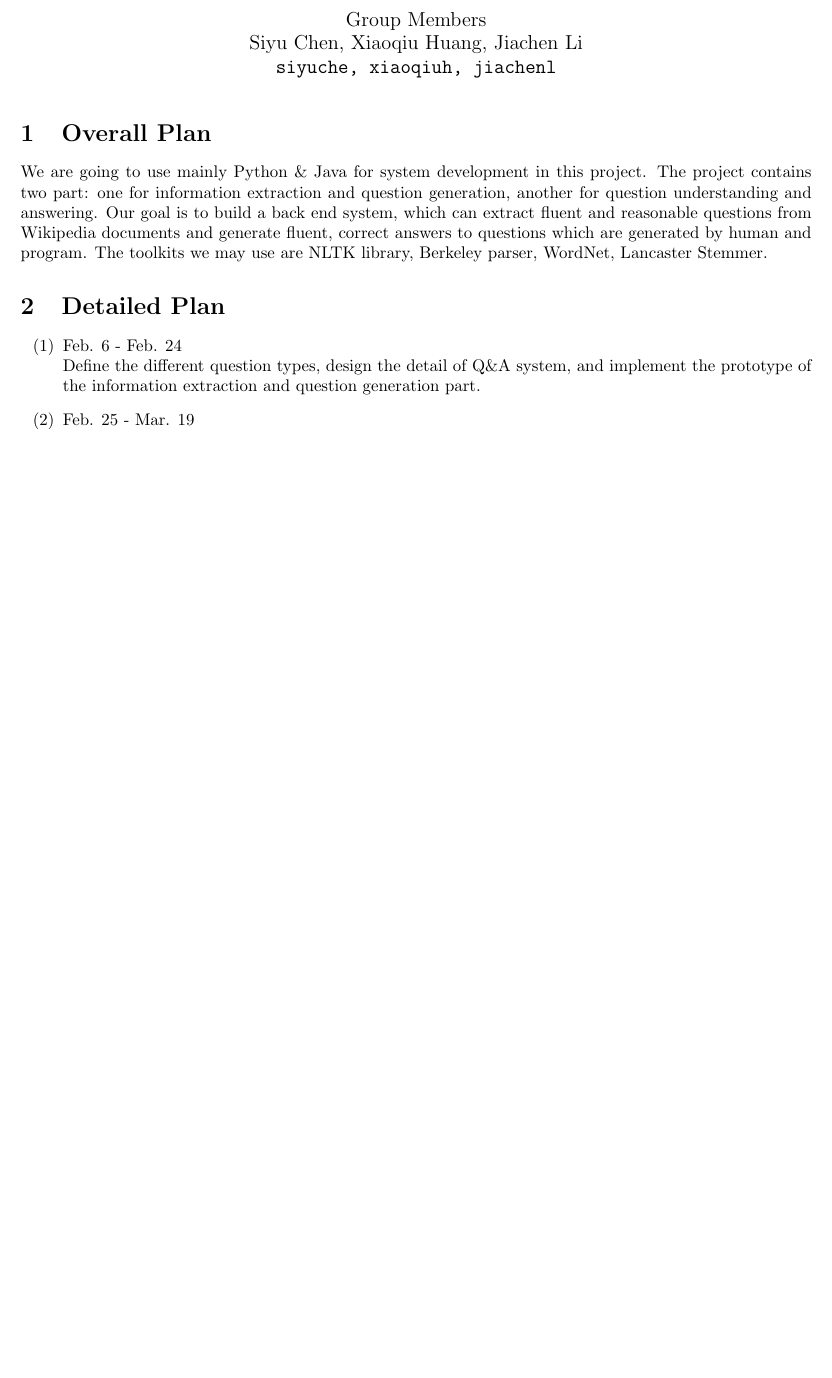
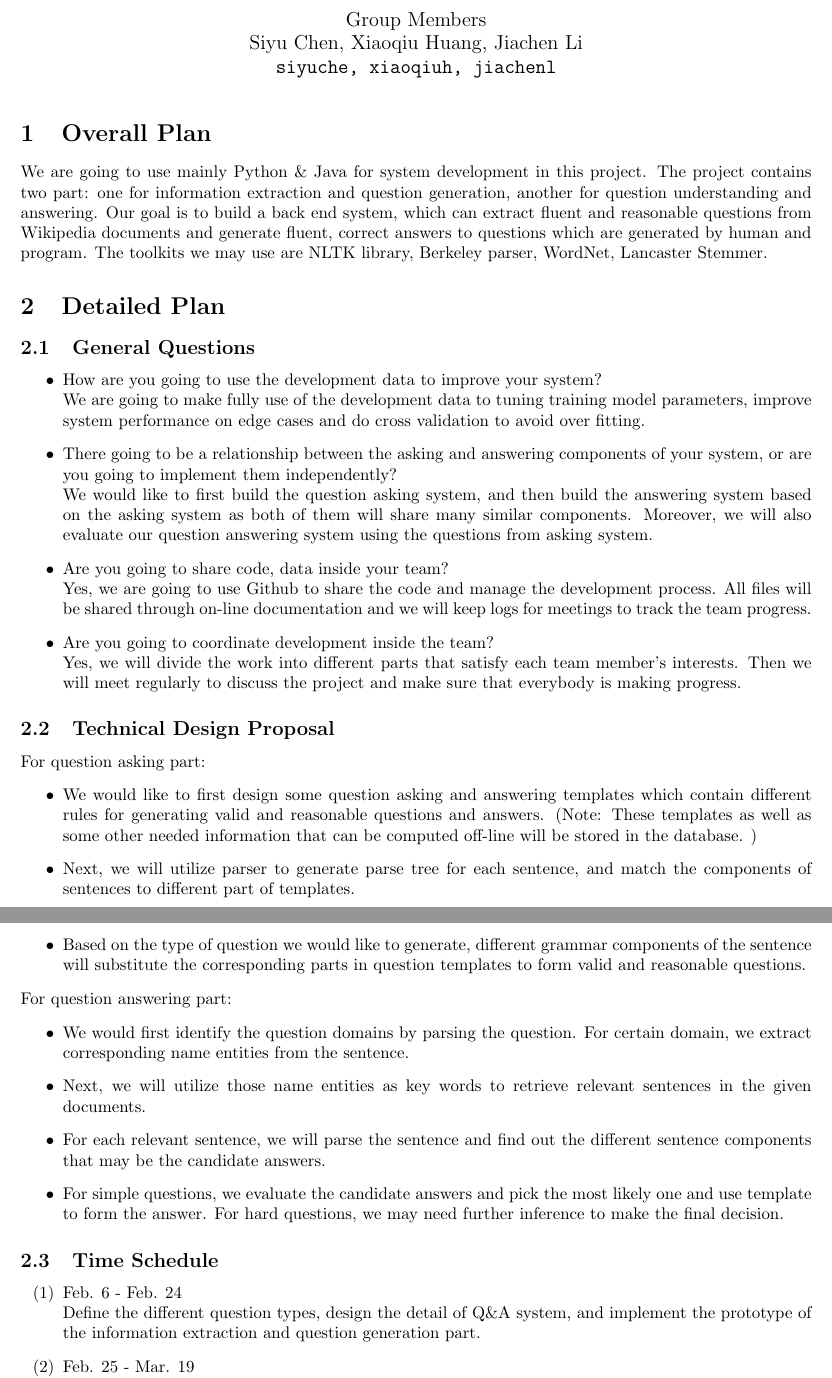
Before and after one commit to Jiacli/AEIOU, a LaTeX document (report/tex-initial/initial_plan.tex): part of the page before the commit and two parts of pages 1 and 2 of 2 after it, the two joined at a grey line, cut so that both start at the same text, the shorter picture padded with empty space. Compiled offline with pdfLaTeX.

Commit message:
Revised initial plan 2/4

```diff
--- a/report/tex-initial/initial_plan.tex
+++ b/report/tex-initial/initial_plan.tex
@@ -22,6 +22,41 @@ Our goal is to build a back end system, which can extract fluent and reasonable
 The toolkits we may use are NLTK library, Berkeley parser, WordNet, Lancaster Stemmer.
 
 \section{Detailed Plan}
+\subsection{General Questions}
+\begin{itemize}
+\item How are you going to use the development data to improve your system?
+\\We are going to make fully use of the development data to tuning training model parameters, improve system performance on edge cases and do cross validation to avoid over fitting.
+
+\item There going to be a relationship between the asking and answering components of your system, or are you going to implement them independently?\\
+We would like to first build the question asking system, and then build the answering system based on the asking system as both of them will share many similar components. Moreover, we will also evaluate our question answering system using the questions from asking system.
+
+\item Are you going to share code, data inside your team?
+\\Yes, we are going to use Github to share the code and manage the development process. All files will be shared through on-line documentation and we will keep logs for meetings to track the team progress.
+
+\item Are you going to coordinate development inside the team? \\
+Yes, we will divide the work into different parts that satisfy each team member's interests. Then we will meet regularly to discuss the project and make sure that everybody is making progress.
+
+\end{itemize}
+
+
+\subsection{Technical Design Proposal}
+For question asking part:
+\begin{itemize}
+\item We would like to first design some question asking and answering templates which contain different rules for generating valid and reasonable questions and answers. (Note: These templates as well as some other needed information that can be computed off-line will be stored in the database. )
+\item Next, we will utilize parser to generate parse tree for each sentence, and match the components of sentences to different part of templates.
+\item Based on the type of question we would like to generate, different grammar components of the sentence will substitute the corresponding parts in question templates to form valid and reasonable questions.
+\end{itemize}
+For question answering part:
+\begin{itemize}
+\item We would first identify the question domains by parsing the question. For certain domain, we extract corresponding name entities from the sentence.
+\item Next, we will utilize those name entities as key words to retrieve relevant sentences in the given documents.
+\item For each relevant sentence, we will parse the sentence and find out the different sentence components that may be the candidate answers.
+\item For simple questions, we evaluate the candidate answers and pick the most likely one and use template to form the answer. For hard questions, we may need further inference to make the final decision.
+\end{itemize}
+
+
+\subsection{Time Schedule}
+
 
 \begin{itemize}
 \item[(1)]Feb. 6 - Feb. 24 \\ Define the different question types, design the detail of Q\&A system, and implement the prototype of the information extraction and question generation part.
```
